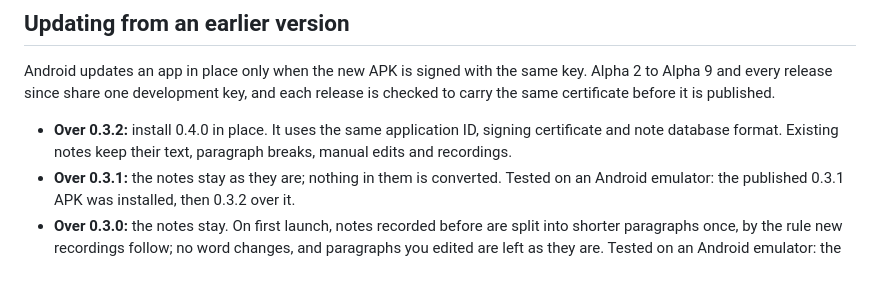
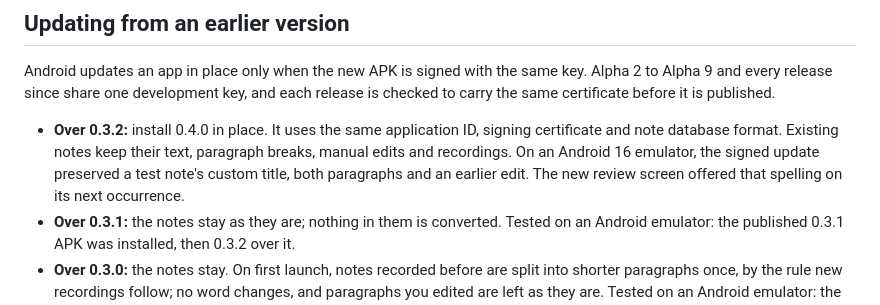
Before and after one commit to andreizpgh/Focal, a Markdown page: docs/install.md, the part around the change. Rendered like a GitHub page; blank space fills up the shorter version.

```diff
--- a/docs/install.md
+++ b/docs/install.md
@@ -43,7 +43,9 @@ each release is checked to carry the same certificate before it is published.
 
 - **Over 0.3.2:** install 0.4.0 in place. It uses the same application ID,
   signing certificate and note database format. Existing notes keep their text,
-  paragraph breaks, manual edits and recordings.
+  paragraph breaks, manual edits and recordings. On an Android 16 emulator,
+  the signed update preserved a test note's custom title, both paragraphs and
+  an earlier edit. The new review screen offered that spelling on its next occurrence.
 - **Over 0.3.1:** the notes stay as they are; nothing in them is converted.
   Tested on an Android emulator: the published 0.3.1 APK was installed, then
   0.3.2 over it.
```
Also changed, not shown: README.md (+3 -2 lines), docs/testing.md (+24 -0 lines), docs/screenshots/word-review-light.png (added).
